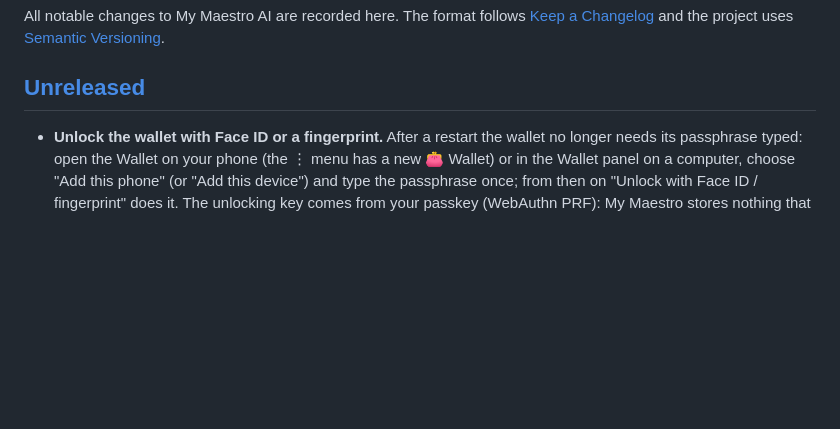
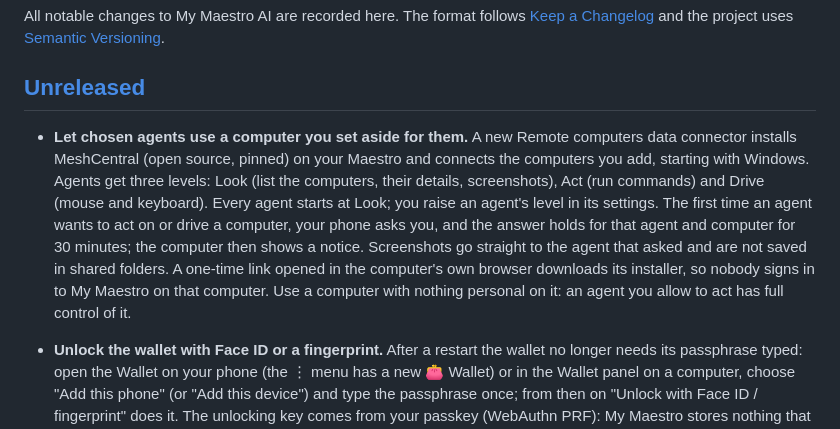
Before and after one commit to mymaestroai/mymaestroai, a Markdown page: CHANGELOG.md, the part around the change. GitHub-like rendering; blank space fills up the shorter version.

Commit message:
Changelog and hub map: Remote computers connector
Co-Authored-By: Claude Opus 5.5 <noreply@anthropic.com>

```diff
--- a/CHANGELOG.md
+++ b/CHANGELOG.md
@@ -5,6 +5,8 @@ All notable changes to My Maestro AI are recorded here. The format follows
 [Semantic Versioning](https://semver.org/).
 
 ## [Unreleased]
+
+- **Let chosen agents use a computer you set aside for them.** A new Remote computers data connector installs MeshCentral (open source, pinned) on your Maestro and connects the computers you add, starting with Windows. Agents get three levels: Look (list the computers, their details, screenshots), Act (run commands) and Drive (mouse and keyboard). Every agent starts at Look; you raise an agent's level in its settings. The first time an agent wants to act on or drive a computer, your phone asks you, and the answer holds for that agent and computer for 30 minutes; the computer then shows a notice. Screenshots go straight to the agent that asked and are not saved in shared folders. A one-time link opened in the computer's own browser downloads its installer, so nobody signs in to My Maestro on that computer. Use a computer with nothing personal on it: an agent you allow to act has full control of it.
 
 - **Unlock the wallet with Face ID or a fingerprint.** After a restart the wallet no longer needs its passphrase typed: open the Wallet on your phone (the ⋮ menu has a new 👛 Wallet) or in the Wallet panel on a computer, choose "Add this phone" (or "Add this device") and type the passphrase once; from then on "Unlock with Face ID / fingerprint" does it. The unlocking key comes from your passkey (WebAuthn PRF): My Maestro stores nothing that opens the wallet without the passphrase or your passkey and its face, fingerprint or screen lock check. It works on My Maestro's secure tailnet address (https), not on localhost or a number address. Your password manager may copy the passkey to your other devices; each one still asks for your face, fingerprint or screen lock. Removing a passkey stops it unlocking this wallet; copies of the wallet file made before still accept it. Admins get a phone notice whenever a passkey is added or removed, and a minute after a restart "Your wallet is locked" with a tap to the unlock screen (the Wallet panel turns that one off). The passphrase keeps working everywhere. Needs a browser with passkey PRF support (current Chrome and Android, Safari on iOS/iPadOS 18 and macOS 15).
 
```
Also changed, not shown: docs/HUB-MAP.md (+1 -0 lines).
